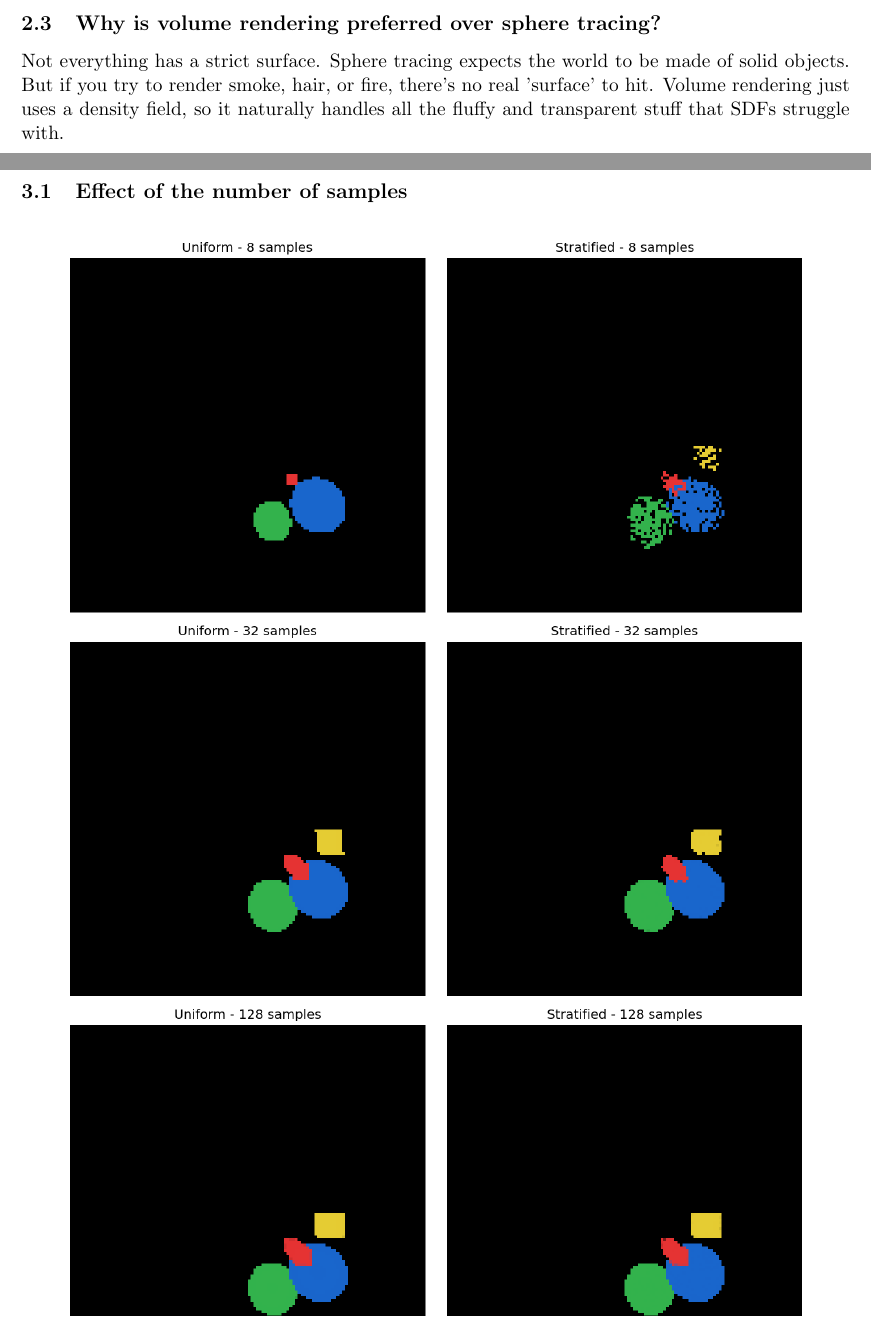
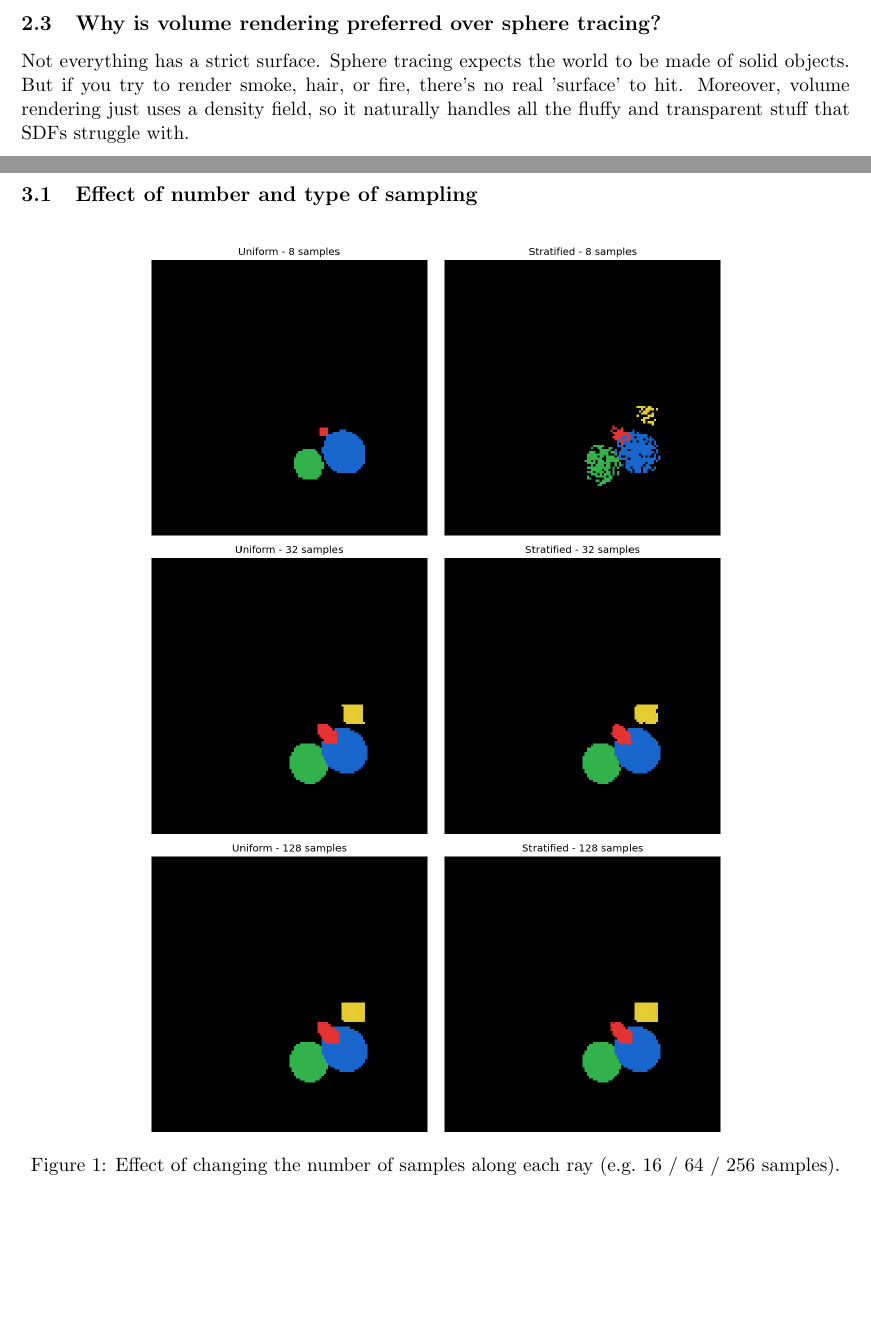
Before and after one commit to Yaara-Berg/3D-HW2, a LaTeX document (report.tex): two parts of pages 4 and 6 of 9 before the commit and two parts of pages 4 and 5 of 8 after it, joined at a grey line, cut so that both start at the same text. Compiled offline with pdfLaTeX.

Commit message:
update report

```diff
--- a/report.tex
+++ b/report.tex
@@ -192,18 +192,18 @@ def volume_rendering(densities, colors, deltas):
 \subsection{Why is volume rendering preferred over sphere tracing?}
 %==================================================================
 
-Not everything has a strict surface. Sphere tracing expects the world to be made of solid objects.  But if you try to render smoke, hair, or fire, there's no real 'surface' to hit. Volume rendering just uses a density field, so it naturally handles all the fluffy and transparent stuff that SDFs struggle with.
+Not everything has a strict surface. Sphere tracing expects the world to be made of solid objects.  But if you try to render smoke, hair, or fire, there's no real 'surface' to hit. Moreover, volume rendering just uses a density field, so it naturally handles all the fluffy and transparent stuff that SDFs struggle with.
 
 
 %==================================================================
 \section{Extra Challenge}
 %==================================================================
 
-\subsection{Effect of the number of samples}
+\subsection{Effect of number and type of sampling}
 % -------- Place renders with different sample counts here --------
 \begin{figure}[H]
     \centering
-    \includegraphics[width=0.9\linewidth]{images/extra_challenge_comparison.png}
+    \includegraphics[width=0.7\linewidth]{images/extra_challenge_comparison.png}
     \caption{Effect of changing the number of samples along each ray
     (e.g.\ 16 / 64 / 256 samples).}
     \label{fig:samples}
```
Also changed, not shown: report.tex (4 more changed lines).
